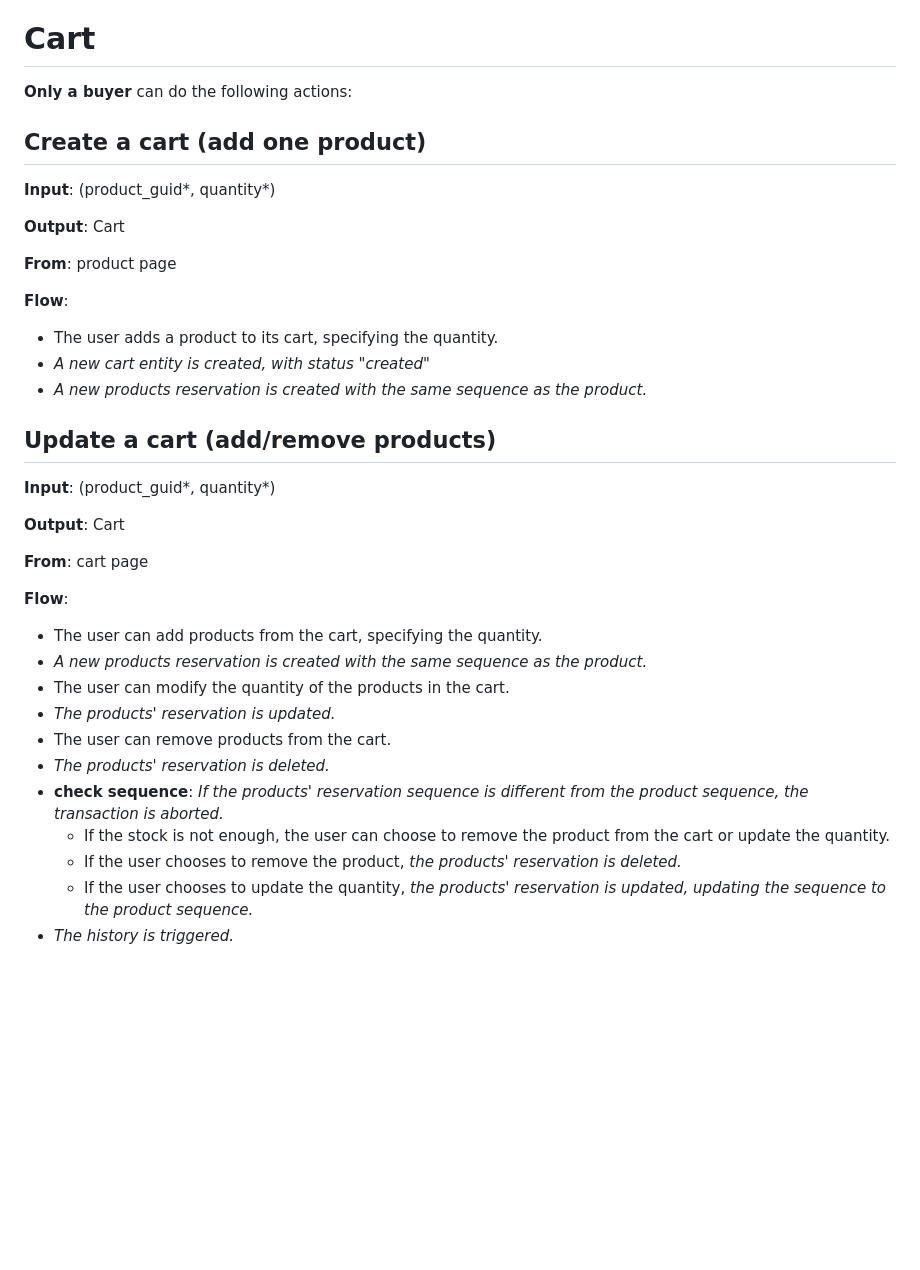
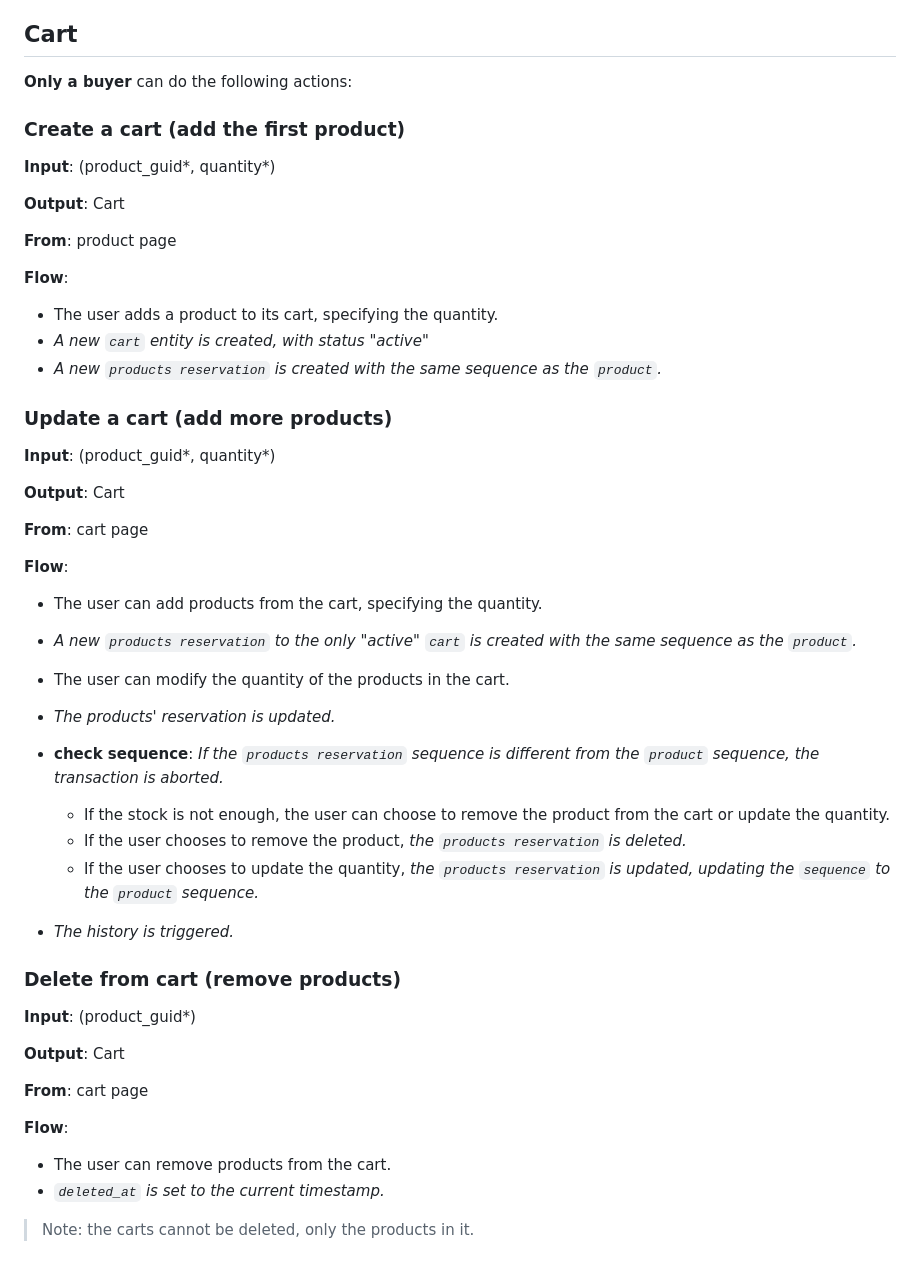
Before and after one commit to marcocondrache/bd-project, a Markdown page: docs/technical_analysis.md, the part around one of its changes. Rendered like a GitHub page; blank space fills up the shorter version.

Commit message:
chore: delete from carts

```diff
--- a/docs/technical_analysis.md
+++ b/docs/technical_analysis.md
@@ -154,10 +154,10 @@ The user can do the following actions:
 - The user can filter the products by categories, brand, price range, amount range.
 - _The displayed products are filtered by the filters._
 
-# Cart
+## Cart
 **Only a buyer** can do the following actions:
 
-## Create a cart (add one product)
+### Create a cart (add the first product)
 **Input**: (product_guid*, quantity*)
 
 **Output**: Cart
@@ -166,10 +166,10 @@ The user can do the following actions:
 
 **Flow**:
 - The user adds a product to its cart, specifying the quantity.
-- _A new cart entity is created, with status "created"_
-- _A new products reservation is created with the same sequence as the product._
+- _A new `cart` entity is created, with status "active"_
+- _A new `products reservation` is created with the same sequence as the `product`._
 
-## Update a cart (add/remove products)
+### Update a cart (add more products)
 **Input**: (product_guid*, quantity*)
 
 **Output**: Cart
@@ -178,13 +178,31 @@ The user can do the following actions:
 
 **Flow**:
 - The user can add products from the cart, specifying the quantity.
-- _A new products reservation is created with the same sequence as the product._
+- _A new `products reservation` to the only "active"
+  `cart` is created with the same sequence as the `product`._
+
+
 - The user can modify the quantity of the products in the cart.
 - _The products' reservation is updated._
+- **check sequence**: _If the `products reservation` sequence is different from
+  the `product` sequence, the transaction is aborted._
+  - If the stock is not enough, the user can choose to remove the product from
+    the cart or update the quantity.
+  - If the user chooses to remove the product, _the `products reservation` is
+    deleted._
+  - If the user chooses to update the quantity, _the `products reservation` is
+    updated, updating the `sequence` to the `product` sequence._
+- _The history is triggered._
+
+### Delete from cart (remove products)
+**Input**: (product_guid*)
+
+**Output**: Cart
+
+**From**: cart page
+
+**Flow**:
 - The user can remove products from the cart.
-- _The products' reservation is deleted._
-- **check sequence**: _If the products' reservation sequence is different from the product sequence, the transaction is aborted._
-  - If the stock is not enough, the user can choose to remove the product from the cart or update the quantity.
-  - If the user chooses to remove the product, _the products' reservation is deleted._
-  - If the user chooses to update the quantity, _the products' reservation is updated, updating the sequence to the product sequence._
-- _The history is triggered._
+- _`deleted_at` is set to the current timestamp._
+
+> Note: the carts cannot be deleted, only the products in it.
```
Also changed, not shown: other parts of docs/technical_analysis.md (+14 -14 lines).
